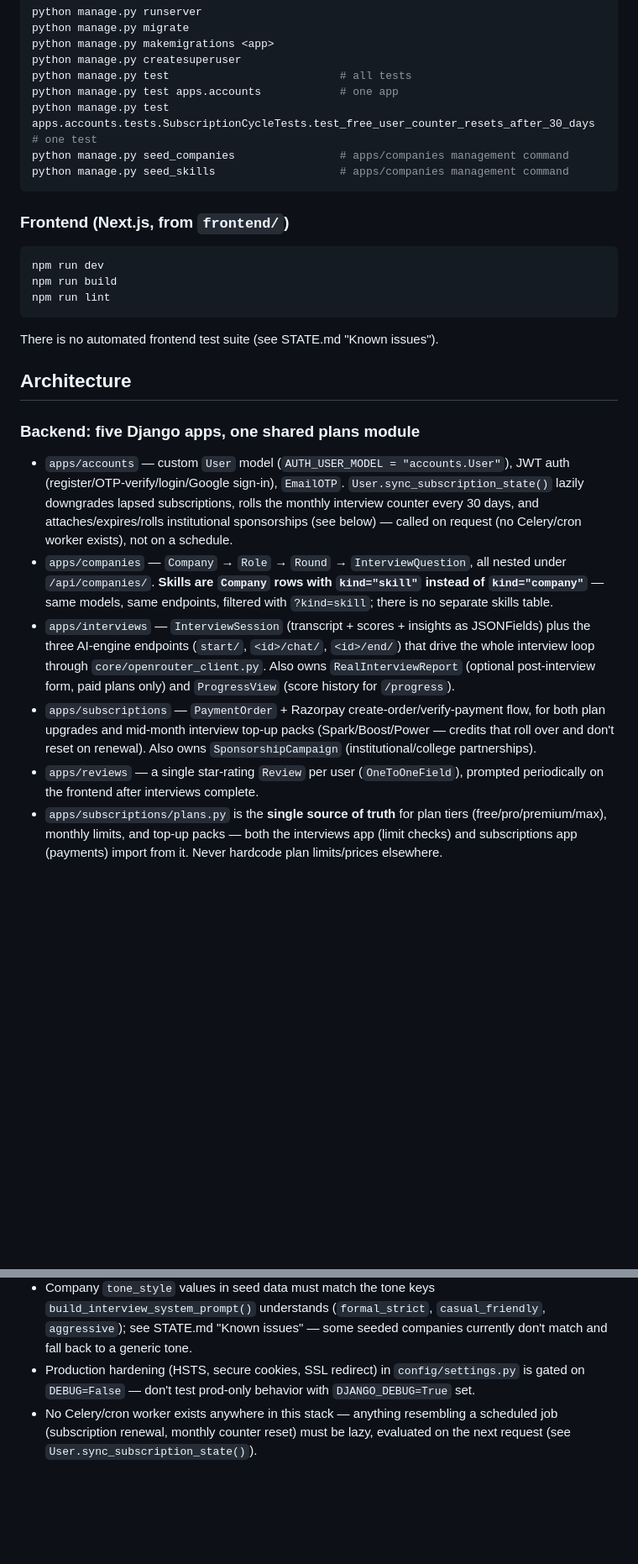
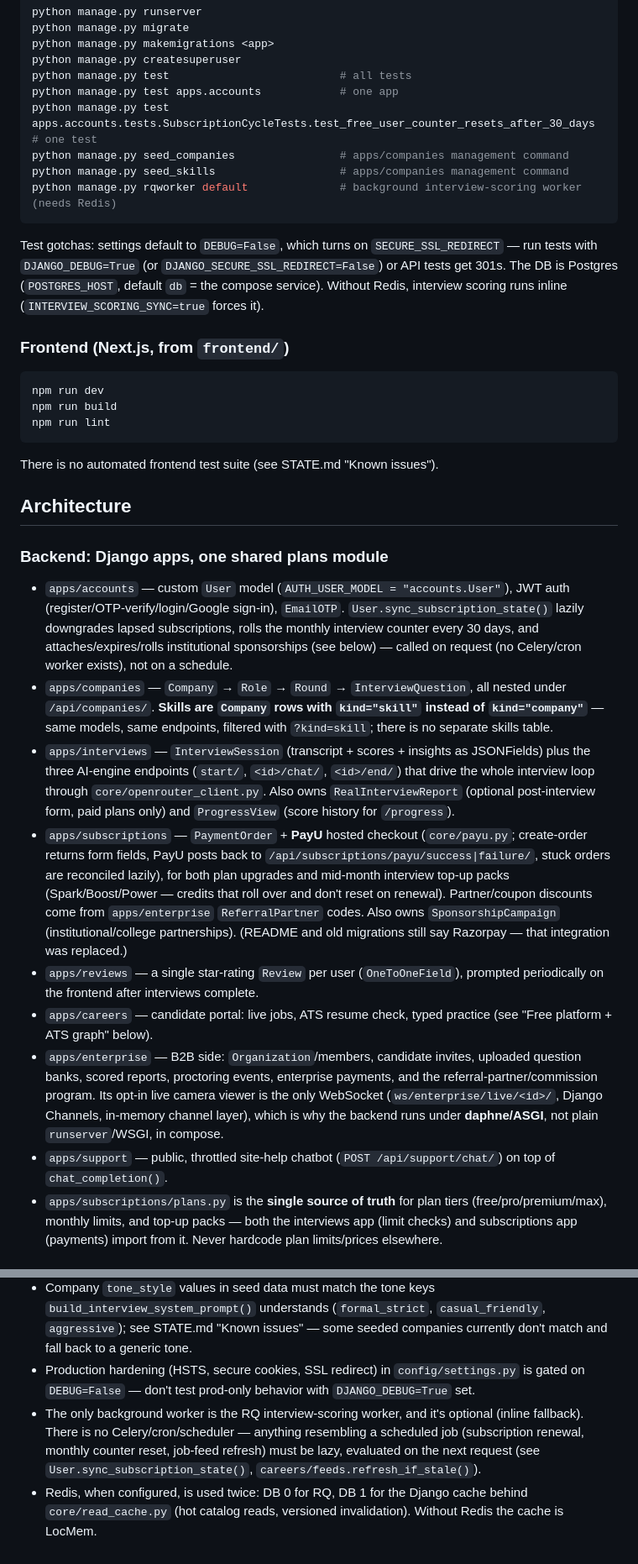
Before and after one commit to KJD07/interviewX, a Markdown page: CLAUDE.md, 2 parts joined by grey strips. Shown at 84% size. GitHub-like rendering; blank space fills up the shorter version.

Commit message:
CLAUDE.md: document PayU, RQ scoring worker, enterprise/support/careers apps, test gotchas
Co-Authored-By: Claude Opus 5.5 <noreply@anthropic.com>
Claude-Session: https://claude.ai/code/session_01MjrozUH2dGhiJr9GN2dYNz

````diff
--- a/CLAUDE.md
+++ b/CLAUDE.md
@@ -31,7 +31,12 @@ python manage.py test apps.accounts            # one app
 python manage.py test apps.accounts.tests.SubscriptionCycleTests.test_free_user_counter_resets_after_30_days  # one test
 python manage.py seed_companies                # apps/companies management command
 python manage.py seed_skills                   # apps/companies management command
+python manage.py rqworker default              # background interview-scoring worker (needs Redis)
 ```
+Test gotchas: settings default to `DEBUG=False`, which turns on `SECURE_SSL_REDIRECT` — run tests with
+`DJANGO_DEBUG=True` (or `DJANGO_SECURE_SSL_REDIRECT=False`) or API tests get 301s. The DB is Postgres
+(`POSTGRES_HOST`, default `db` = the compose service). Without Redis, interview scoring runs inline
+(`INTERVIEW_SCORING_SYNC=true` forces it).
 
 ### Frontend (Next.js, from `frontend/`)
 ```bash
@@ -44,12 +49,15 @@ There is no automated frontend test suite (see STATE.md "Known issues").
 
 ## Architecture
 
-### Backend: five Django apps, one shared plans module
+### Backend: Django apps, one shared plans module
 - `apps/accounts` — custom `User` model (`AUTH_USER_MODEL = "accounts.User"`), JWT auth (register/OTP-verify/login/Google sign-in), `EmailOTP`. `User.sync_subscription_state()` lazily downgrades lapsed subscriptions, rolls the monthly interview counter every 30 days, and attaches/expires/rolls institutional sponsorships (see below) — called on request (no Celery/cron worker exists), not on a schedule.
 - `apps/companies` — `Company` → `Role` → `Round` → `InterviewQuestion`, all nested under `/api/companies/`. **Skills are `Company` rows with `kind="skill"` instead of `kind="company"`** — same models, same endpoints, filtered with `?kind=skill`; there is no separate skills table.
 - `apps/interviews` — `InterviewSession` (transcript + scores + insights as JSONFields) plus the three AI-engine endpoints (`start/`, `<id>/chat/`, `<id>/end/`) that drive the whole interview loop through `core/openrouter_client.py`. Also owns `RealInterviewReport` (optional post-interview form, paid plans only) and `ProgressView` (score history for `/progress`).
-- `apps/subscriptions` — `PaymentOrder` + Razorpay create-order/verify-payment flow, for both plan upgrades and mid-month interview top-up packs (Spark/Boost/Power — credits that roll over and don't reset on renewal). Also owns `SponsorshipCampaign` (institutional/college partnerships).
+- `apps/subscriptions` — `PaymentOrder` + **PayU** hosted checkout (`core/payu.py`; create-order returns form fields, PayU posts back to `/api/subscriptions/payu/success|failure/`, stuck orders are reconciled lazily), for both plan upgrades and mid-month interview top-up packs (Spark/Boost/Power — credits that roll over and don't reset on renewal). Partner/coupon discounts come from `apps/enterprise` `ReferralPartner` codes. Also owns `SponsorshipCampaign` (institutional/college partnerships). (README and old migrations still say Razorpay — that integration was replaced.)
 - `apps/reviews` — a single star-rating `Review` per user (`OneToOneField`), prompted periodically on the frontend after interviews complete.
+- `apps/careers` — candidate portal: live jobs, ATS resume check, typed practice (see "Free platform + ATS graph" below).
+- `apps/enterprise` — B2B side: `Organization`/members, candidate invites, uploaded question banks, scored reports, proctoring events, enterprise payments, and the referral-partner/commission program. Its opt-in live camera viewer is the only WebSocket (`ws/enterprise/live/<id>/`, Django Channels, in-memory channel layer), which is why the backend runs under **daphne/ASGI**, not plain `runserver`/WSGI, in compose.
+- `apps/support` — public, throttled site-help chatbot (`POST /api/support/chat/`) on top of `chat_completion()`.
 - `apps/subscriptions/plans.py` is the **single source of truth** for plan tiers (free/pro/premium/max), monthly limits, and top-up packs — both the interviews app (limit checks) and subscriptions app (payments) import from it. Never hardcode plan limits/prices elsewhere.
 
 ### Institutional sponsorship campaigns
@@ -81,4 +89,5 @@ There is no automated frontend test suite (see STATE.md "Known issues").
 - `Round.infer_round_type()` is a best-effort classifier used by seed commands only, based on keyword matching in the round title — not run at request time.
 - Company `tone_style` values in seed data must match the tone keys `build_interview_system_prompt()` understands (`formal_strict`, `casual_friendly`, `aggressive`); see STATE.md "Known issues" — some seeded companies currently don't match and fall back to a generic tone.
 - Production hardening (HSTS, secure cookies, SSL redirect) in `config/settings.py` is gated on `DEBUG=False` — don't test prod-only behavior with `DJANGO_DEBUG=True` set.
-- No Celery/cron worker exists anywhere in this stack — anything resembling a scheduled job (subscription renewal, monthly counter reset) must be lazy, evaluated on the next request (see `User.sync_subscription_state()`).
+- The only background worker is the RQ interview-scoring worker, and it's optional (inline fallback). There is no Celery/cron/scheduler — anything resembling a scheduled job (subscription renewal, monthly counter reset, job-feed refresh) must be lazy, evaluated on the next request (see `User.sync_subscription_state()`, `careers/feeds.refresh_if_stale()`).
+- Redis, when configured, is used twice: DB 0 for RQ, DB 1 for the Django cache behind `core/read_cache.py` (hot catalog reads, versioned invalidation). Without Redis the cache is LocMem.
````
Also changed, not shown: other parts of CLAUDE.md (+1 -1 lines).
